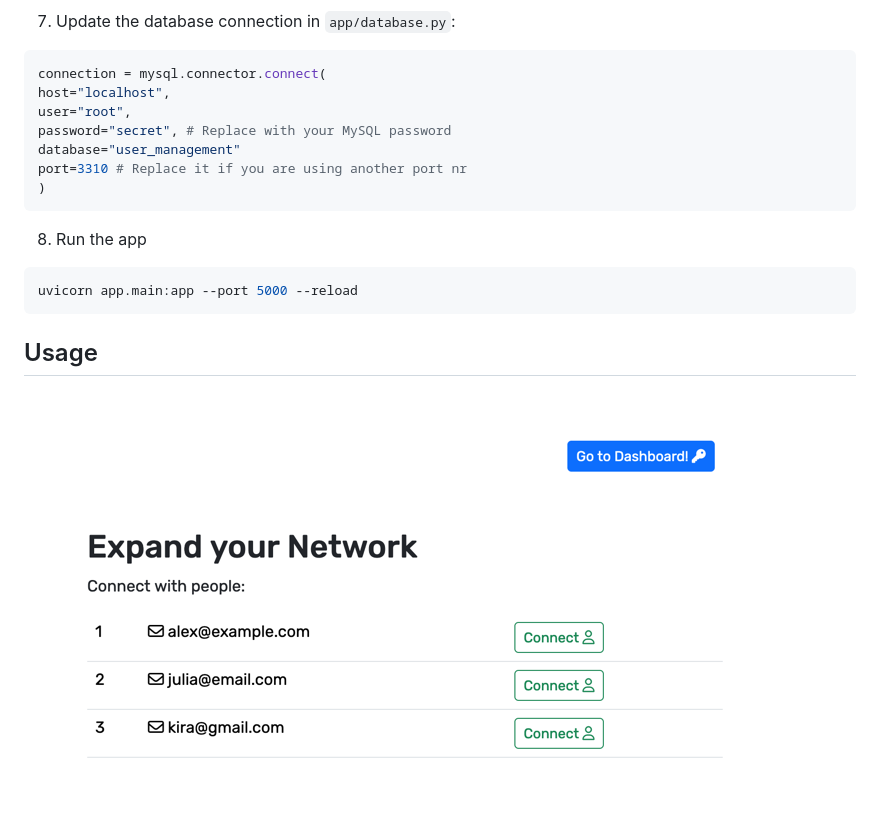
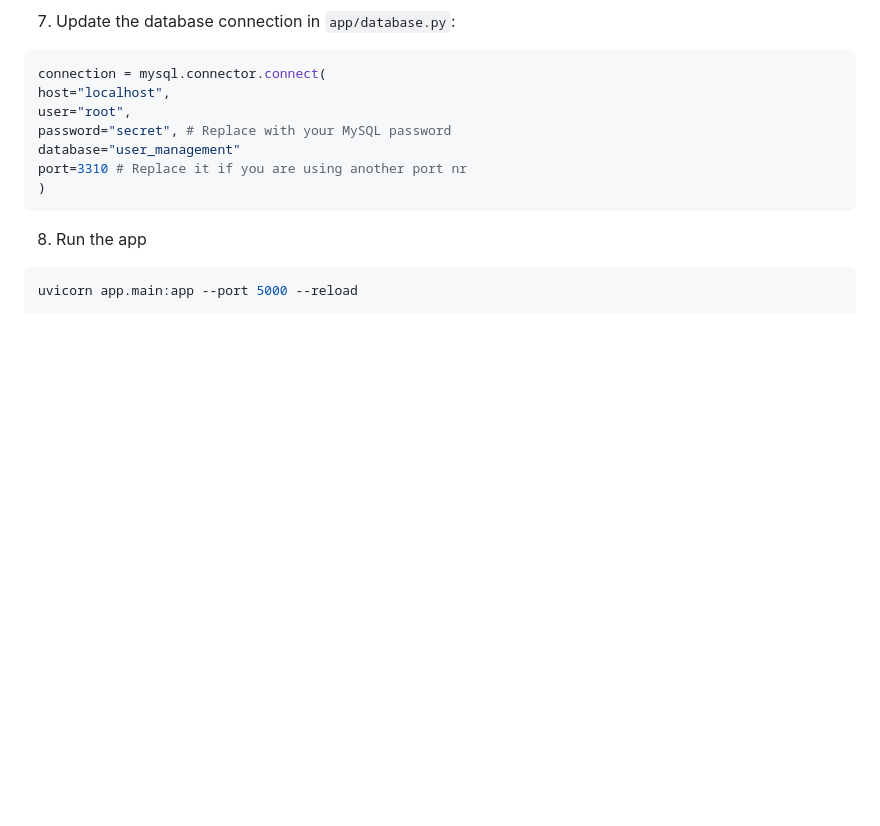
Before and after one commit to XU-Exponential-University/DM6, a Markdown page: README.md, the part around the change. Rendered like a GitHub page; blank space fills up the shorter version.

````diff
--- a/README.md
+++ b/README.md
@@ -103,5 +103,3 @@ pip install -r requirements.txt
   ```shell
   uvicorn app.main:app --port 5000 --reload
   ```
-## Usage
-![alt text](https://github.com/XU-Exponential-University/DM6/blob/main/imgs/1.png?raw=true)
````
